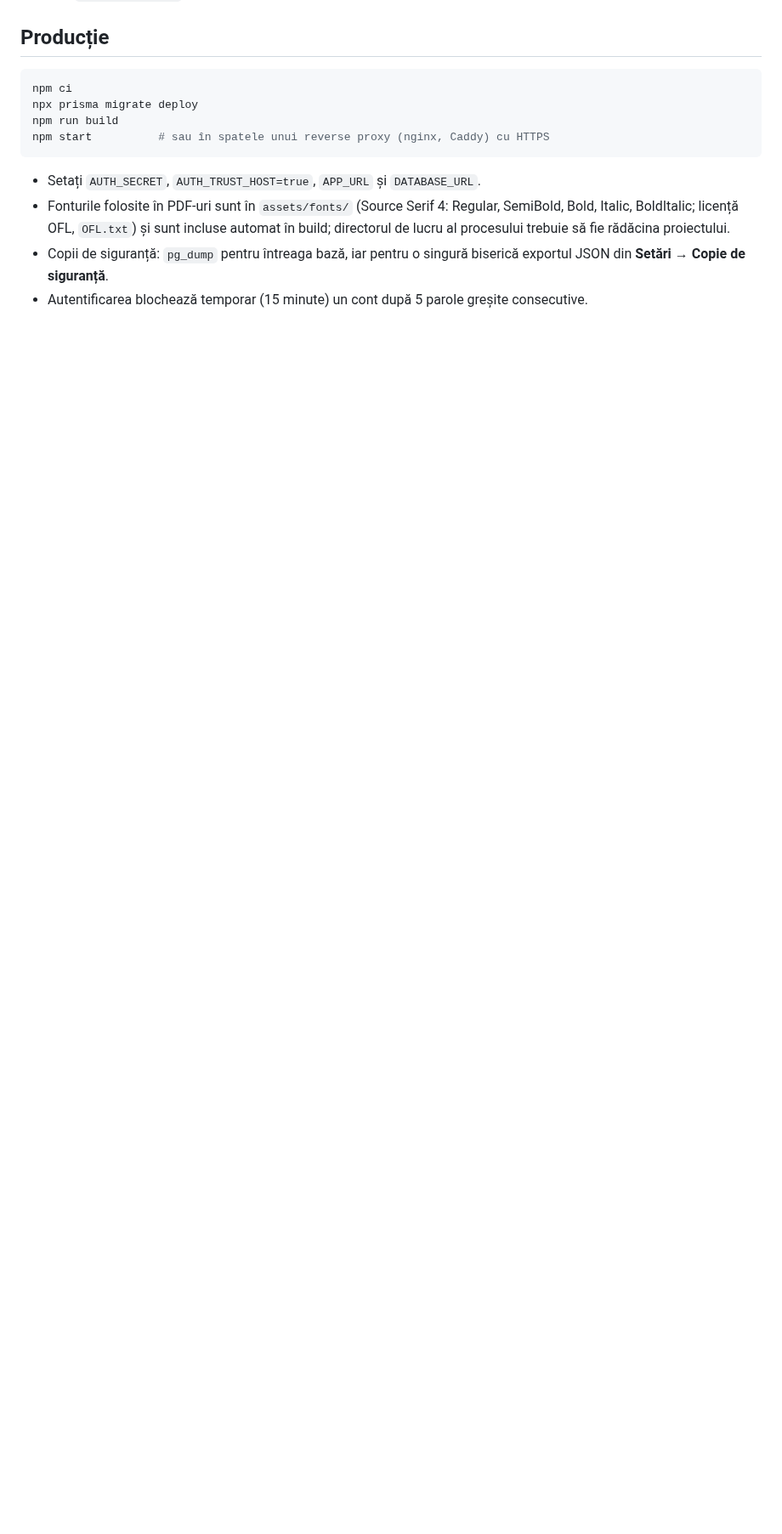
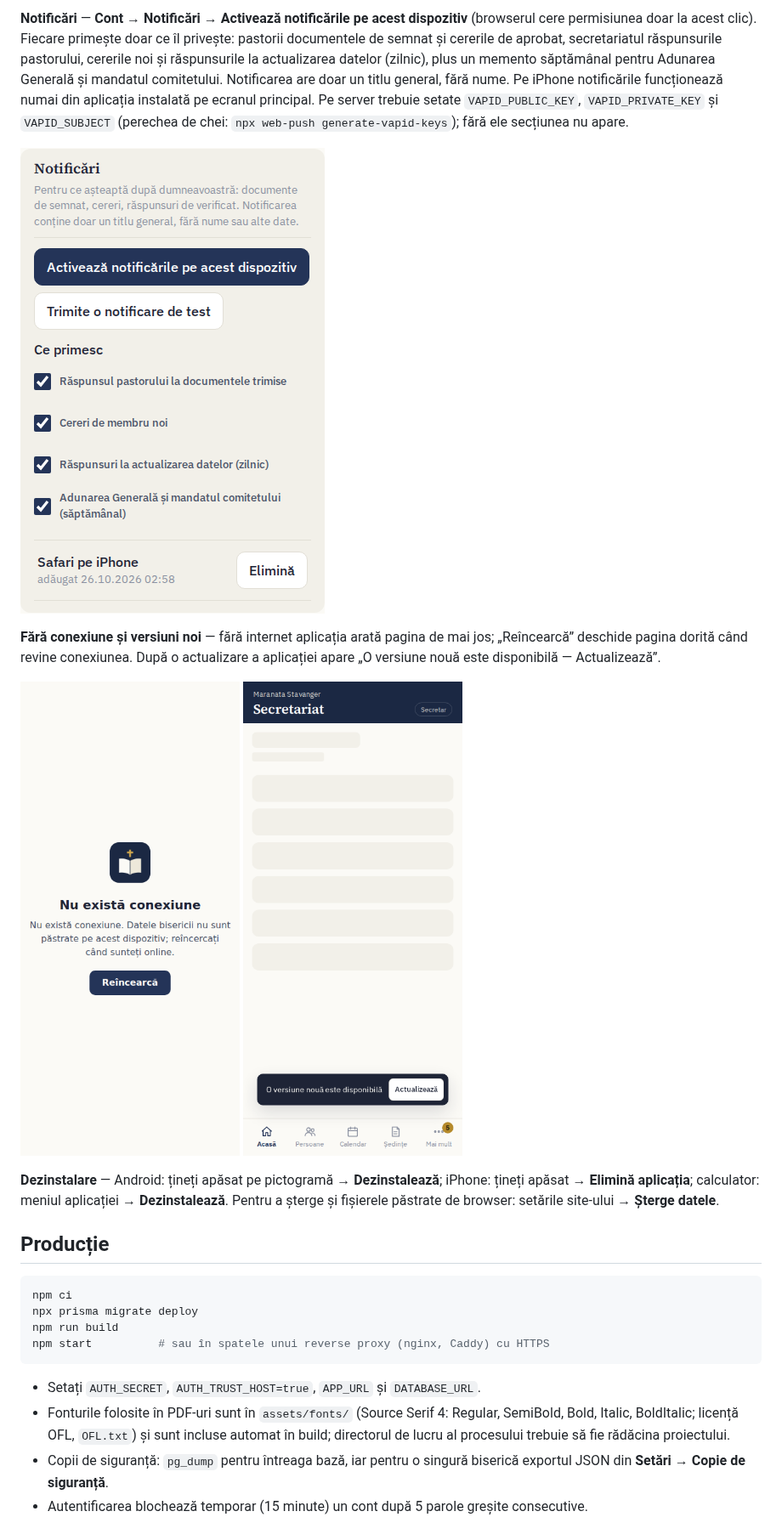
Before and after one commit to adriancus-coder/secretariat-biserica, a Markdown page: README.md, the part around one of its changes. Shown at 85% size. GitHub-like rendering; pictures changed too: docs/screenshots/notificari-390.png (added), docs/screenshots/offline-390.png (added), docs/screenshots/versiune-noua-390.png (added); blank space fills up the shorter version.

````diff
--- a/README.md
+++ b/README.md
@@ -176,3 +192,13 @@ npm run test:watch     # mod interactiv
+**Notificări** — **Cont → Notificări → Activează notificările pe acest dispozitiv** (browserul cere permisiunea doar la acest clic). Fiecare primește doar ce îl privește: pastorii documentele de semnat și cererile de aprobat, secretariatul răspunsurile pastorului, cererile noi și răspunsurile la actualizarea datelor (zilnic), plus un memento săptămânal pentru Adunarea Generală și mandatul comitetului. Notificarea are doar un titlu general, fără nume. Pe iPhone notificările funcționează numai din aplicația instalată pe ecranul principal. Pe server trebuie setate `VAPID_PUBLIC_KEY`, `VAPID_PRIVATE_KEY` și `VAPID_SUBJECT` (perechea de chei: `npx web-push generate-vapid-keys`); fără ele secțiunea nu apare.
+
+![Notificări în Cont](docs/screenshots/notificari-390.png)
+
+**Fără conexiune și versiuni noi** — fără internet aplicația arată pagina de mai jos; „Reîncearcă” deschide pagina dorită când revine conexiunea. După o actualizare a aplicației apare „O versiune nouă este disponibilă — Actualizează”.
+
+![Fără conexiune](docs/screenshots/offline-390.png) ![Versiune nouă](docs/screenshots/versiune-noua-390.png)
+
+**Dezinstalare** — Android: țineți apăsat pe pictogramă → **Dezinstalează**; iPhone: țineți apăsat → **Elimină aplicația**; calculator: meniul aplicației → **Dezinstalează**. Pentru a șterge și fișierele păstrate de browser: setările site-ului → **Șterge datele**.
+
 ## Producție
 
 ```bash
````
Also changed, not shown: other parts of README.md (+17 -0 lines), docs/SECURITY.md (+11 -0 lines), docs/screenshots/instalare-android-390.png (added), docs/screenshots/instalare-iphone-390.png (added), 1 other file.
